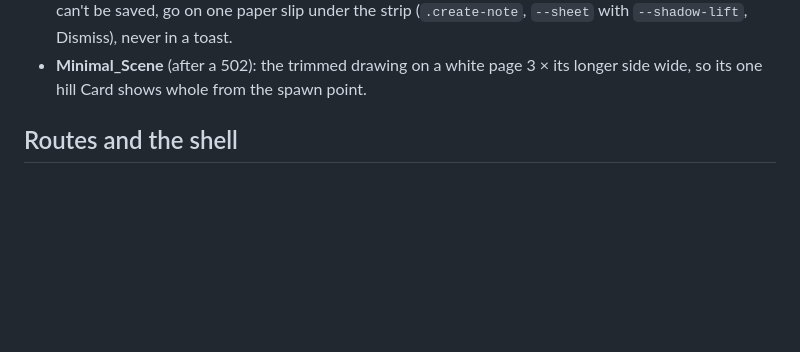
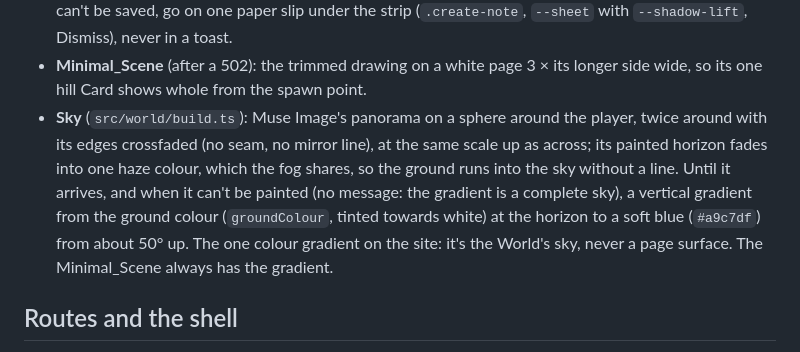
Before and after one commit to Shamanthnp1/sketch-world, a Markdown page: DESIGN.md, the part around the change. Drawn GitHub-style; blank space fills up the shorter version.

Commit message:
DESIGN.md: the World sky (panorama with crossfaded edges and a haze horizon the fog shares; the gradient from the ground colour to soft blue until it arrives or when it fails, silently; the one colour gradient on the site)

```diff
--- a/DESIGN.md
+++ b/DESIGN.md
@@ -214,6 +214,12 @@ App-screen rules, loaded with `import()` from the shell; three.js loads only whe
   paper slip under the strip (`.create-note`, `--sheet` with `--shadow-lift`, Dismiss), never in a toast.
 - **Minimal_Scene** (after a 502): the trimmed drawing on a white page 3 × its longer side wide, so its one hill Card
   shows whole from the spawn point.
+- **Sky** (`src/world/build.ts`): Muse Image's panorama on a sphere around the player, twice around with its edges
+  crossfaded (no seam, no mirror line), at the same scale up as across; its painted horizon fades into one haze colour,
+  which the fog shares, so the ground runs into the sky without a line. Until it arrives, and when it can't be painted
+  (no message: the gradient is a complete sky), a vertical gradient from the ground colour (`groundColour`, tinted
+  towards white) at the horizon to a soft blue (`#a9c7df`) from about 50° up. The one colour gradient on the site:
+  it's the World's sky, never a page surface. The Minimal_Scene always has the gradient.
 
 ## Routes and the shell
 
```
